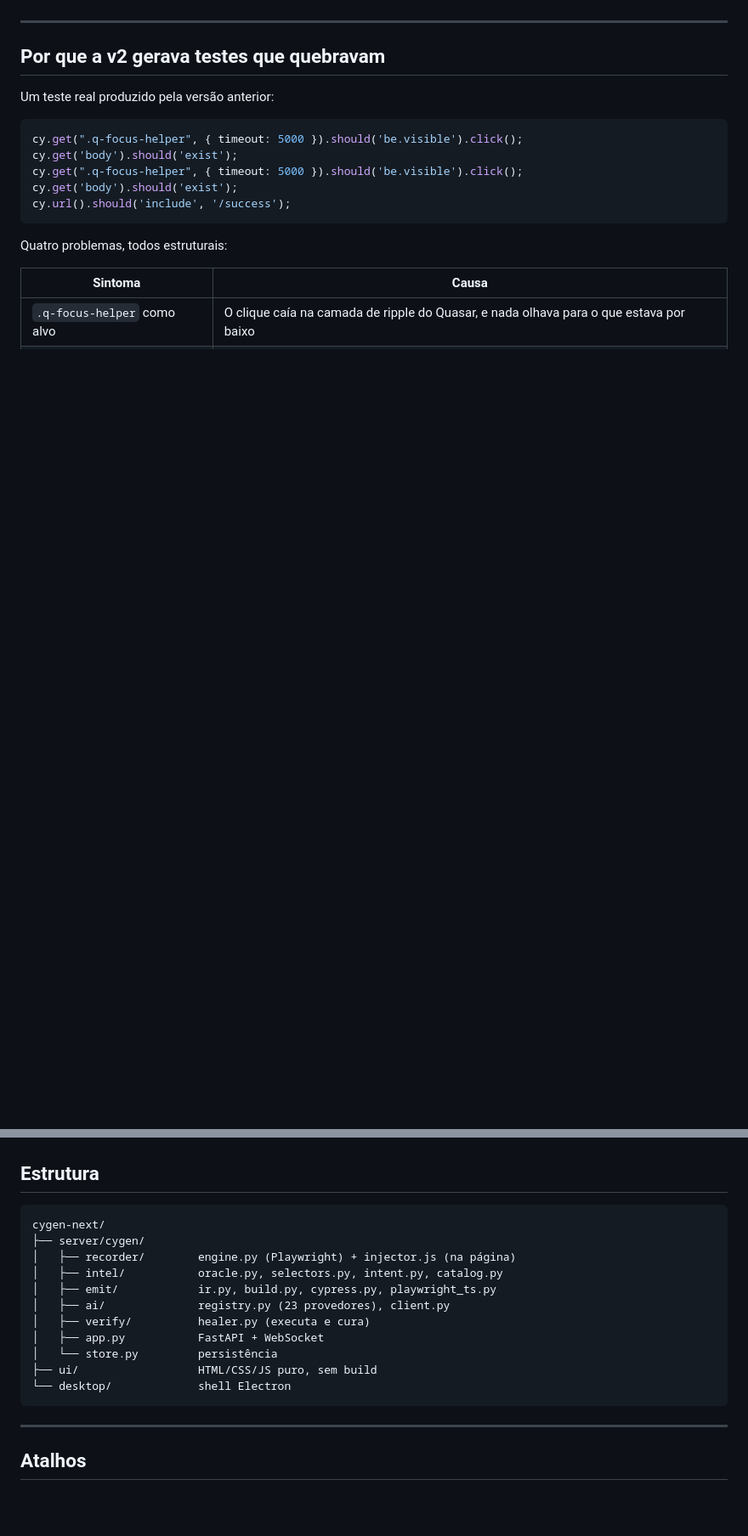
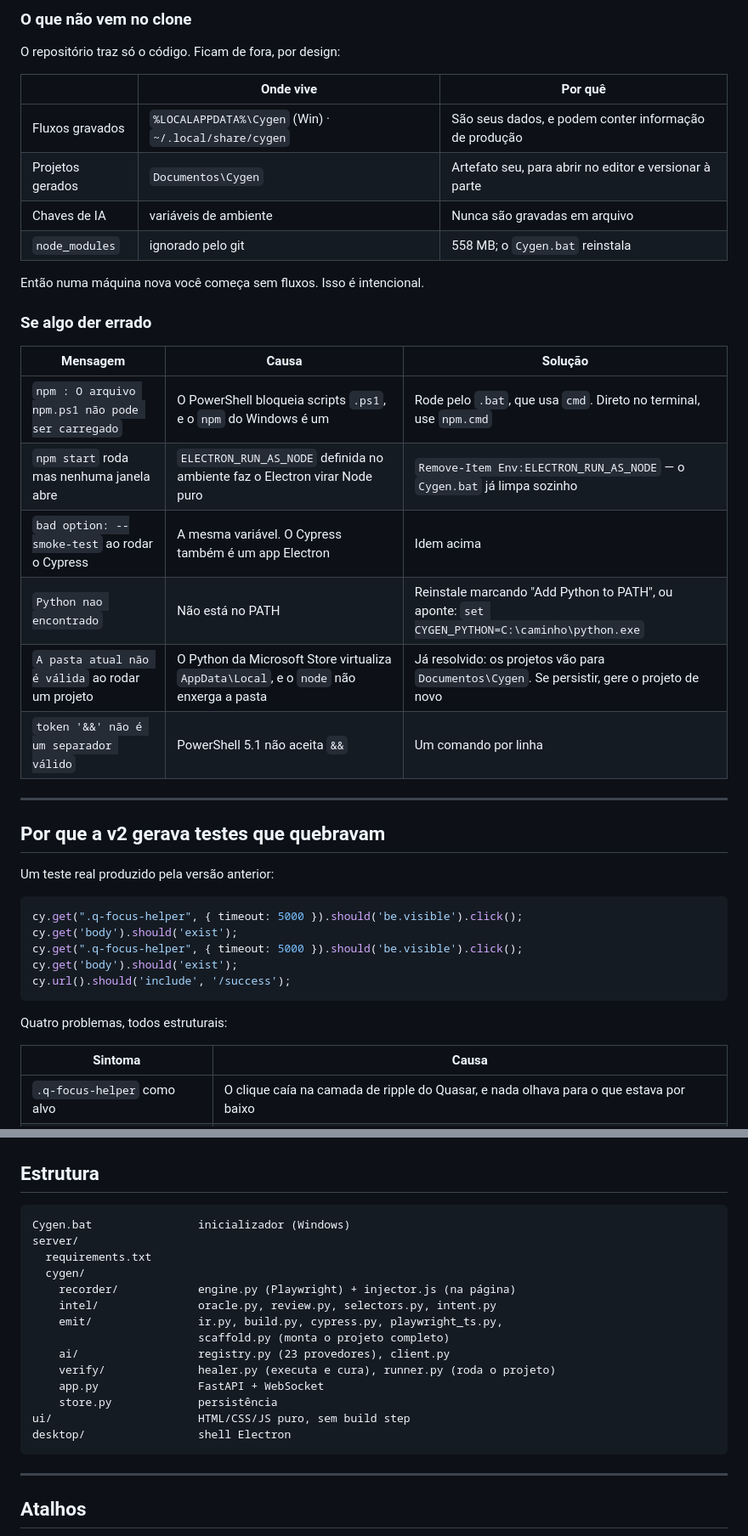
Before and after one commit to Ernani1234/cygen, a Markdown page: README.md, 2 parts joined by grey strips. Shown at 85% size. GitHub-like rendering; blank space fills up the shorter version.

````diff
--- a/README.md
+++ b/README.md
@@ -9,3 +95,26 @@ disso.
+### O que não vem no clone
+
+O repositório traz só o código. Ficam de fora, por design:
+
+| | Onde vive | Por quê |
+|---|---|---|
+| Fluxos gravados | `%LOCALAPPDATA%\Cygen` (Win) · `~/.local/share/cygen` | São seus dados, e podem conter informação de produção |
+| Projetos gerados | `Documentos\Cygen` | Artefato seu, para abrir no editor e versionar à parte |
+| Chaves de IA | variáveis de ambiente | Nunca são gravadas em arquivo |
+| `node_modules` | ignorado pelo git | 558 MB; o `Cygen.bat` reinstala |
+
+Então numa máquina nova você começa sem fluxos. Isso é intencional.
+
+### Se algo der errado
+
+| Mensagem | Causa | Solução |
+|---|---|---|
+| `npm : O arquivo npm.ps1 não pode ser carregado` | O PowerShell bloqueia scripts `.ps1`, e o `npm` do Windows é um | Rode pelo `.bat`, que usa `cmd`. Direto no terminal, use `npm.cmd` |
+| `npm start` roda mas nenhuma janela abre | `ELECTRON_RUN_AS_NODE` definida no ambiente faz o Electron virar Node puro | `Remove-Item Env:ELECTRON_RUN_AS_NODE` — o `Cygen.bat` já limpa sozinho |
+| `bad option: --smoke-test` ao rodar o Cypress | A mesma variável. O Cypress também é um app Electron | Idem acima |
+| `Python nao encontrado` | Não está no PATH | Reinstale marcando "Add Python to PATH", ou aponte: `set CYGEN_PYTHON=C:\caminho\python.exe` |
+| `A pasta atual não é válida` ao rodar um projeto | O Python da Microsoft Store virtualiza `AppData\Local`, e o `node` não enxerga a pasta | Já resolvido: os projetos vão para `Documentos\Cygen`. Se persistir, gere o projeto de novo |
+| `token '&&' não é um separador válido` | PowerShell 5.1 não aceita `&&` | Um comando por linha |
 
 ---
 
@@ -308,17 +326,20 @@ mandava `temperature: 0.7` para todo mundo, quebraria contra eles.
 ## Estrutura
 
 ```
-cygen-next/
-├── server/cygen/
-│   ├── recorder/        engine.py (Playwright) + injector.js (na página)
-│   ├── intel/           oracle.py, selectors.py, intent.py, catalog.py
-│   ├── emit/            ir.py, build.py, cypress.py, playwright_ts.py
-│   ├── ai/              registry.py (23 provedores), client.py
-│   ├── verify/          healer.py (executa e cura)
-│   ├── app.py           FastAPI + WebSocket
-│   └── store.py         persistência
-├── ui/                  HTML/CSS/JS puro, sem build
-└── desktop/             shell Electron
+Cygen.bat                inicializador (Windows)
+server/
+  requirements.txt
+  cygen/
+    recorder/            engine.py (Playwright) + injector.js (na página)
+    intel/               oracle.py, review.py, selectors.py, intent.py
+    emit/                ir.py, build.py, cypress.py, playwright_ts.py,
+                         scaffold.py (monta o projeto completo)
+    ai/                  registry.py (23 provedores), client.py
+    verify/              healer.py (executa e cura), runner.py (roda o projeto)
+    app.py               FastAPI + WebSocket
+    store.py             persistência
+ui/                      HTML/CSS/JS puro, sem build step
+desktop/                 shell Electron
 ```
 
 ---
````
Also changed, not shown: other parts of README.md (+94 -99 lines).
